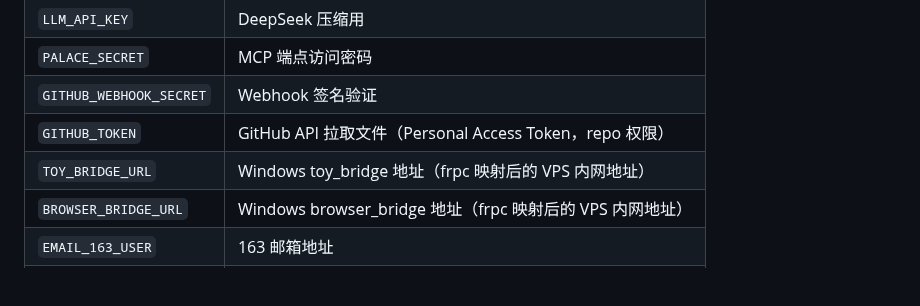
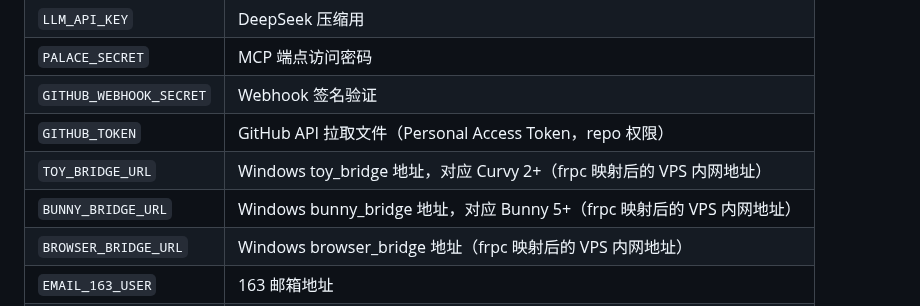
Before and after one commit to jeoichu-rgb/G-memory-mcp, a Markdown page: README.md, the part around one of its changes. Drawn GitHub-style; blank space fills up the shorter version.

```diff
--- a/README.md
+++ b/README.md
@@ -192,7 +212,8 @@ docker exec -it <容器ID> python3 inspect_memory.py
 | `PALACE_SECRET` | MCP 端点访问密码 |
 | `GITHUB_WEBHOOK_SECRET` | Webhook 签名验证 |
 | `GITHUB_TOKEN` | GitHub API 拉取文件（Personal Access Token，repo 权限） |
-| `TOY_BRIDGE_URL` | Windows toy_bridge 地址（frpc 映射后的 VPS 内网地址） |
+| `TOY_BRIDGE_URL` | Windows toy_bridge 地址，对应 Curvy 2+（frpc 映射后的 VPS 内网地址） |
+| `BUNNY_BRIDGE_URL` | Windows bunny_bridge 地址，对应 Bunny 5+（frpc 映射后的 VPS 内网地址） |
 | `BROWSER_BRIDGE_URL` | Windows browser_bridge 地址（frpc 映射后的 VPS 内网地址） |
 | `EMAIL_163_USER` | 163 邮箱地址 |
 | `EMAIL_163_PASS` | 163 邮箱授权码（非登录密码） |
```
Also changed, not shown: other parts of README.md (+25 -5 lines).
